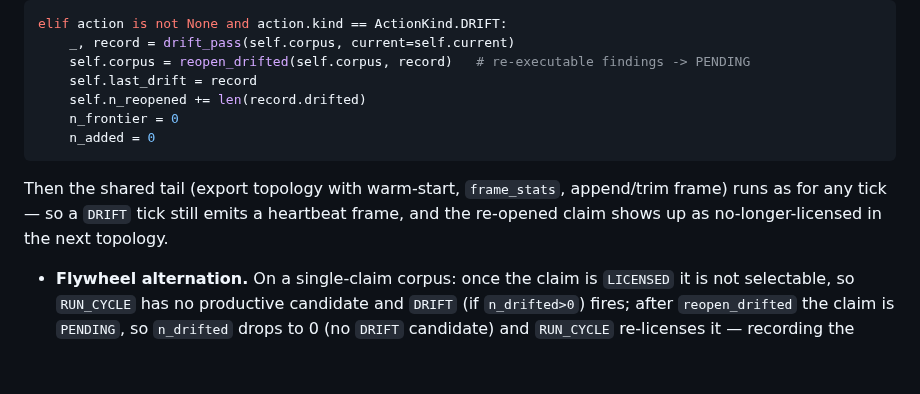
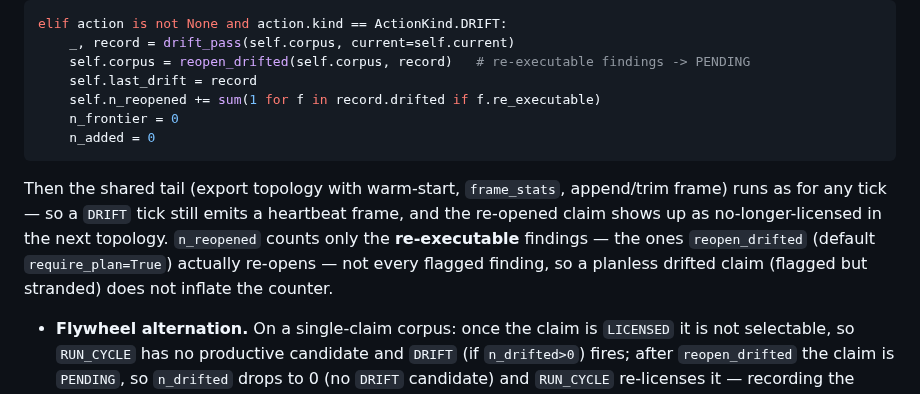
Before and after one commit to beldez01/polymer-claims, a Markdown page: docs/specs/2026-06-12-ces-4-live-wiring-design.md, the part around the change. Drawn GitHub-style; blank space fills up the shorter version.

Commit message:
docs(ces-4): reconcile spec §4 — n_reopened counts re-executable findings
Co-Authored-By: Claude Opus 4.8 <noreply@anthropic.com>

````diff
--- a/docs/specs/2026-06-12-ces-4-live-wiring-design.md
+++ b/docs/specs/2026-06-12-ces-4-live-wiring-design.md
@@ -148,14 +148,16 @@ elif action is not None and action.kind == ActionKind.DRIFT:
     _, record = drift_pass(self.corpus, current=self.current)
     self.corpus = reopen_drifted(self.corpus, record)   # re-executable findings -> PENDING
     self.last_drift = record
-    self.n_reopened += len(record.drifted)
+    self.n_reopened += sum(1 for f in record.drifted if f.re_executable)
     n_frontier = 0
     n_added = 0
 ```
 
   Then the shared tail (export topology with warm-start, `frame_stats`, append/trim frame) runs as
   for any tick — so a `DRIFT` tick still emits a heartbeat frame, and the re-opened claim shows up as
-  no-longer-licensed in the next topology.
+  no-longer-licensed in the next topology. `n_reopened` counts only the **re-executable** findings —
+  the ones `reopen_drifted` (default `require_plan=True`) actually re-opens — not every flagged
+  finding, so a planless drifted claim (flagged but stranded) does not inflate the counter.
 - **Flywheel alternation.** On a single-claim corpus: once the claim is `LICENSED` it is not
   selectable, so `RUN_CYCLE` has no productive candidate and `DRIFT` (if `n_drifted>0`) fires; after
   `reopen_drifted` the claim is `PENDING`, so `n_drifted` drops to 0 (no `DRIFT` candidate) and
````
